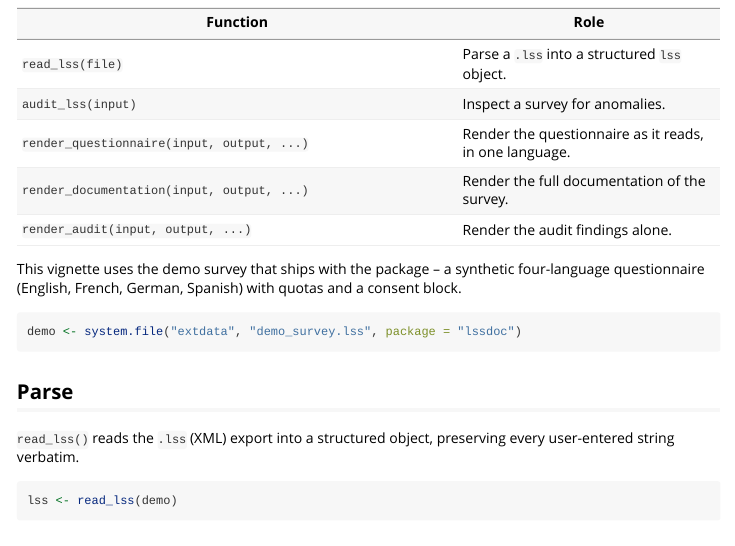
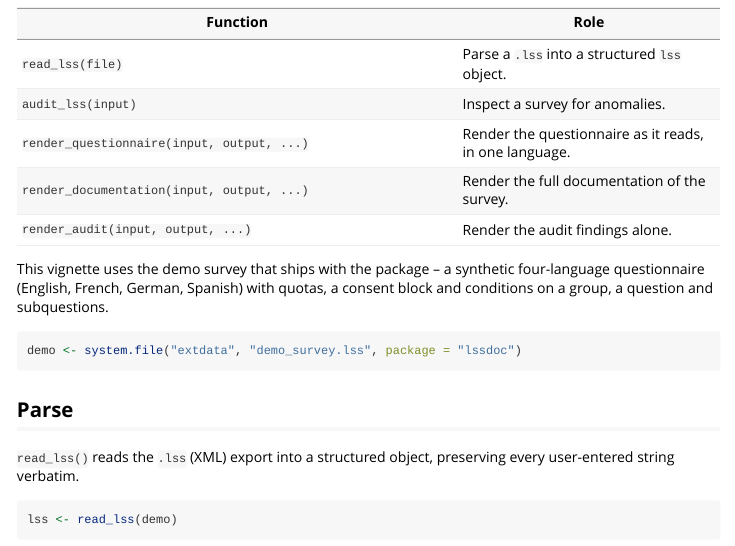
Before and after one commit to amaltawfik/lssdoc, an R Markdown document (vignettes/lssdoc.Rmd): the page in a window 1100 px wide, from 170 px down. Rendered offline with R 4.5, knitr and Pandoc, with nearby package versions; some code elsewhere in the file could not run offline.

Commit message:
feat: add conditions on a group and on subquestions to the demo survey
The demo survey had one condition, on a question. LimeSurvey also takes
conditions on a group and on a subquestion, and both documents now print
them, so the example could not show it. Group 3 is now asked of
respondents aged 18 or over, and two subquestions of weeklyhours
depend on workstatus.

The test of the Filter column width used the demo as its survey without
level labels. It now takes a copy of the demo with these conditions
removed. A new test checks that the demo keeps the conditions its help
describes.

````diff
--- a/vignettes/lssdoc.Rmd
+++ b/vignettes/lssdoc.Rmd
@@ -33,7 +33,8 @@ This vignette covers five functions:
 
 This vignette uses the demo survey that ships with the package -- a
 synthetic four-language questionnaire (English, French, German, Spanish)
-with quotas and a consent block.
+with quotas, a consent block and conditions on a group, a question and
+subquestions.
 
 ```{r}
 demo <- system.file("extdata", "demo_survey.lss", package = "lssdoc")
````
Also changed, not shown: NEWS.md (+4 -0 lines), R/lssdoc-package.R (+2 -1 lines), 4 other files.
